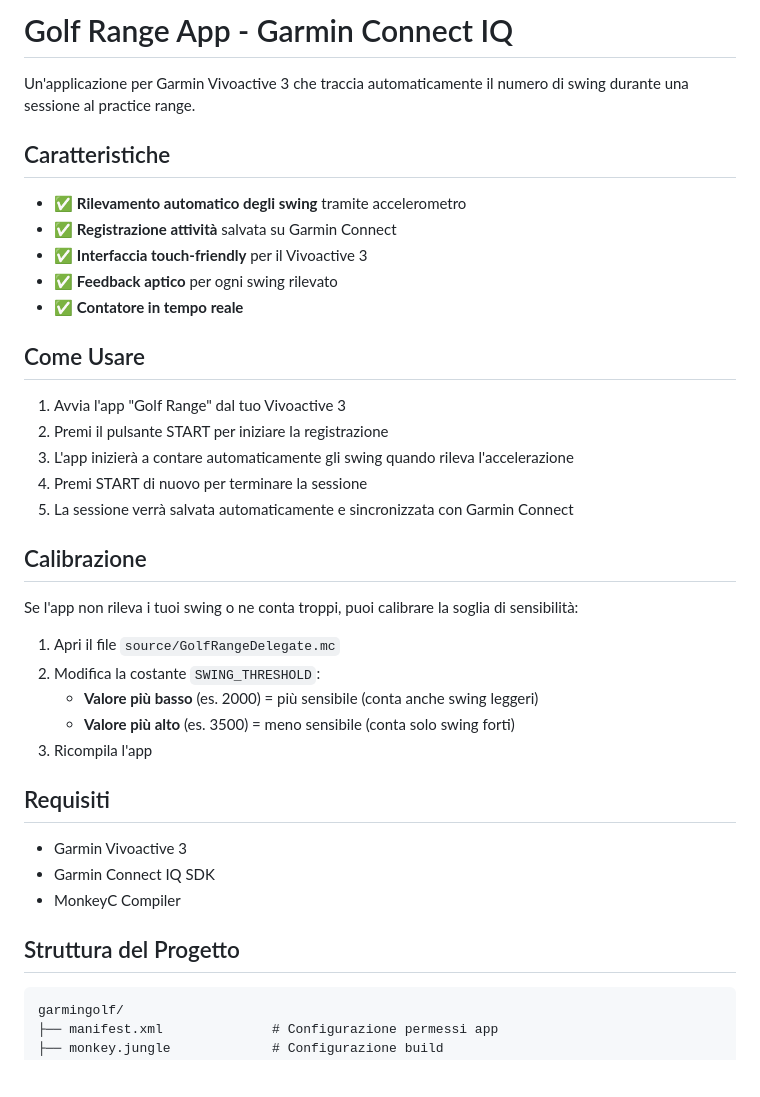
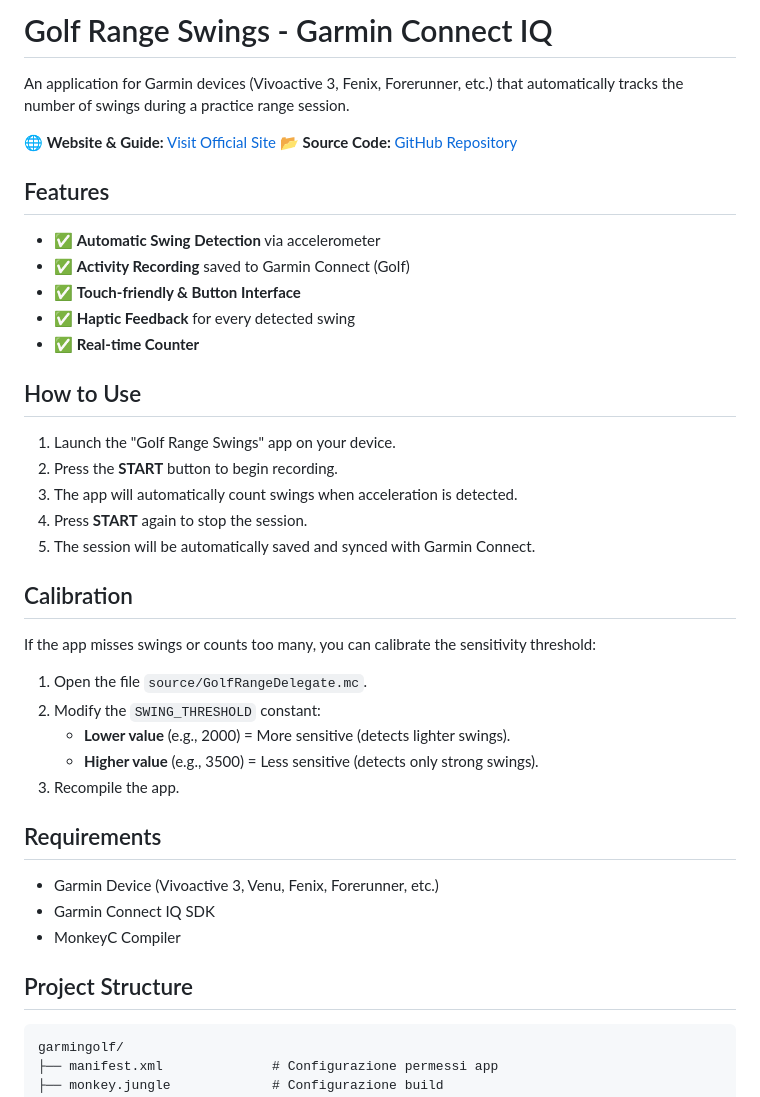
Before and after one commit to Lelloxd/garmin-lit-apps, a Markdown page: README.md, the part around the change. Drawn GitHub-style; blank space fills up the shorter version.

Commit message:
sito e readme

````diff
--- a/README.md
+++ b/README.md
@@ -1,40 +1,43 @@
-# Golf Range App - Garmin Connect IQ
+# Golf Range Swings - Garmin Connect IQ
 
-Un'applicazione per Garmin Vivoactive 3 che traccia automaticamente il numero di swing durante una sessione al practice range.
+An application for Garmin devices (Vivoactive 3, Fenix, Forerunner, etc.) that automatically tracks the number of swings during a practice range session.
 
-## Caratteristiche
+🌐 **Website & Guide:** [Visit Official Site](https://lelloxd.github.io/garmin-lit-apps/)
+📂 **Source Code:** [GitHub Repository](https://github.com/Lelloxd/garmin-lit-apps)
 
-- ✅ **Rilevamento automatico degli swing** tramite accelerometro
-- ✅ **Registrazione attività** salvata su Garmin Connect
-- ✅ **Interfaccia touch-friendly** per il Vivoactive 3
-- ✅ **Feedback aptico** per ogni swing rilevato
-- ✅ **Contatore in tempo reale**
+## Features
 
-## Come Usare
+- ✅ **Automatic Swing Detection** via accelerometer
+- ✅ **Activity Recording** saved to Garmin Connect (Golf)
+- ✅ **Touch-friendly & Button Interface**
+- ✅ **Haptic Feedback** for every detected swing
+- ✅ **Real-time Counter**
 
-1. Avvia l'app "Golf Range" dal tuo Vivoactive 3
-2. Premi il pulsante START per iniziare la registrazione
-3. L'app inizierà a contare automaticamente gli swing quando rileva l'accelerazione
-4. Premi START di nuovo per terminare la sessione
-5. La sessione verrà salvata automaticamente e sincronizzata con Garmin Connect
+## How to Use
 
-## Calibrazione
+1. Launch the "Golf Range Swings" app on your device.
+2. Press the **START** button to begin recording.
+3. The app will automatically count swings when acceleration is detected.
+4. Press **START** again to stop the session.
+5. The session will be automatically saved and synced with Garmin Connect.
 
-Se l'app non rileva i tuoi swing o ne conta troppi, puoi calibrare la soglia di sensibilità:
+## Calibration
 
-1. Apri il file `source/GolfRangeDelegate.mc`
-2. Modifica la costante `SWING_THRESHOLD`:
-   - **Valore più basso** (es. 2000) = più sensibile (conta anche swing leggeri)
-   - **Valore più alto** (es. 3500) = meno sensibile (conta solo swing forti)
-3. Ricompila l'app
+If the app misses swings or counts too many, you can calibrate the sensitivity threshold:
 
-## Requisiti
+1. Open the file `source/GolfRangeDelegate.mc`.
+2. Modify the `SWING_THRESHOLD` constant:
+   - **Lower value** (e.g., 2000) = More sensitive (detects lighter swings).
+   - **Higher value** (e.g., 3500) = Less sensitive (detects only strong swings).
+3. Recompile the app.
 
-- Garmin Vivoactive 3
+## Requirements
+
+- Garmin Device (Vivoactive 3, Venu, Fenix, Forerunner, etc.)
 - Garmin Connect IQ SDK
 - MonkeyC Compiler
 
-## Struttura del Progetto
+## Project Structure
 
 ```
 garmingolf/
````
